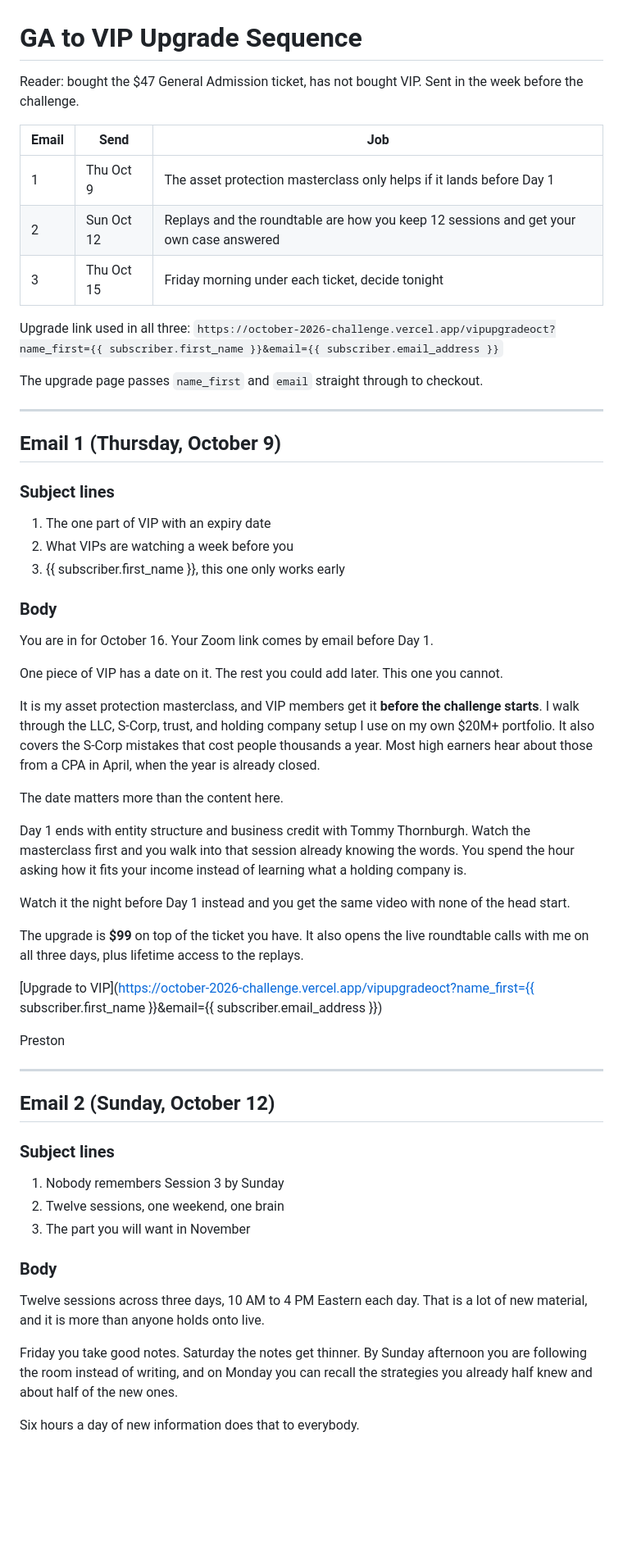
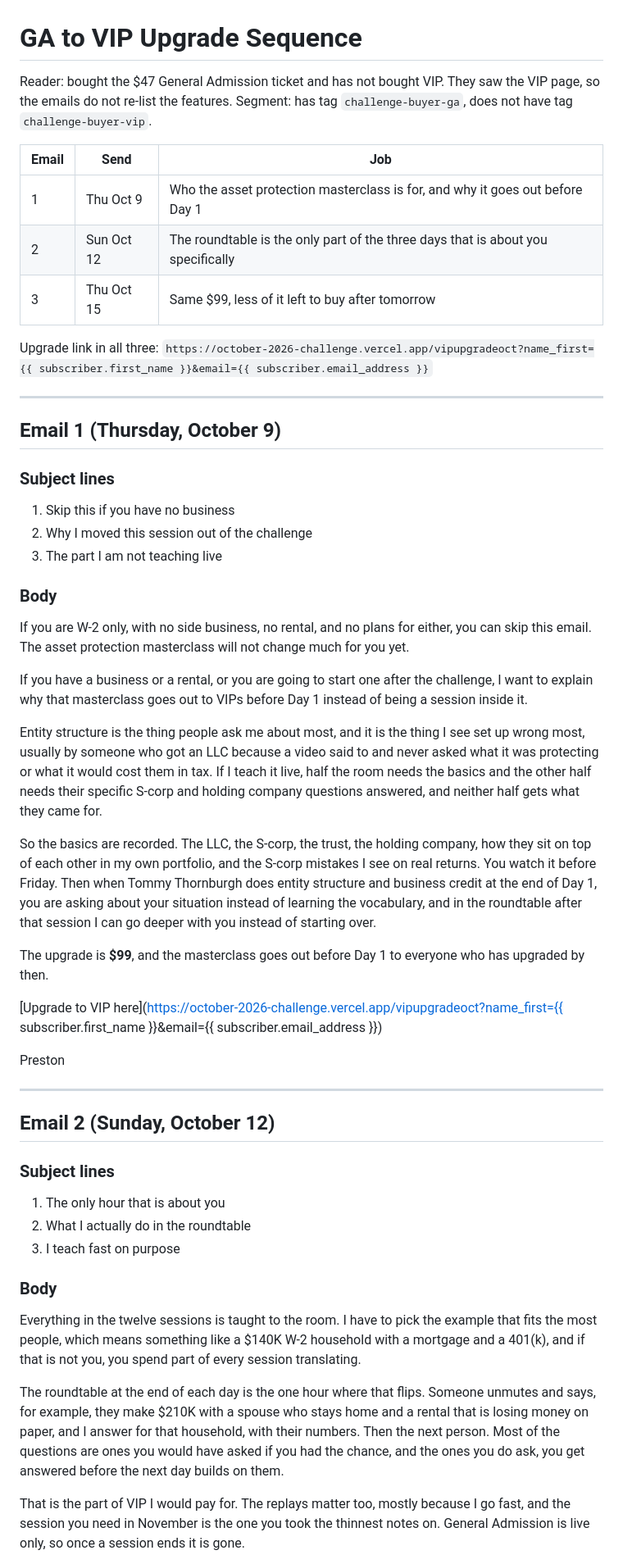
Before and after one commit to LEGACY-INVESTING-SHOW/october-2026-challenge, a Markdown page: emails/vip-upgrade-sequence.md, the part around one of its changes. Shown at 82% size. Rendered like a GitHub page; blank space fills up the shorter version.

```diff
--- a/emails/vip-upgrade-sequence.md
+++ b/emails/vip-upgrade-sequence.md
@@ -1,16 +1,15 @@
 # GA to VIP Upgrade Sequence
 
-Reader: bought the $47 General Admission ticket, has not bought VIP. Sent in the week before the challenge.
+Reader: bought the $47 General Admission ticket and has not bought VIP. They saw the VIP page, so the emails do not re-list the features. Segment: has tag `challenge-buyer-ga`, does not have tag `challenge-buyer-vip`.
 
 | Email | Send | Job |
 |---|---|---|
-| 1 | Thu Oct 9 | The asset protection masterclass only helps if it lands before Day 1 |
-| 2 | Sun Oct 12 | Replays and the roundtable are how you keep 12 sessions and get your own case answered |
-| 3 | Thu Oct 15 | Friday morning under each ticket, decide tonight |
+| 1 | Thu Oct 9 | Who the asset protection masterclass is for, and why it goes out before Day 1 |
+| 2 | Sun Oct 12 | The roundtable is the only part of the three days that is about you specifically |
+| 3 | Thu Oct 15 | Same $99, less of it left to buy after tomorrow |
 
-Upgrade link used in all three: `https://october-2026-challenge.vercel.app/vipupgradeoct?name_first={{ subscriber.first_name }}&email={{ subscriber.email_address }}`
-
-The upgrade page passes `name_first` and `email` straight through to checkout.
+Upgrade link in all three:
+`https://october-2026-challenge.vercel.app/vipupgradeoct?name_first={{ subscriber.first_name }}&email={{ subscriber.email_address }}`
 
 ---
 
@@ -18,27 +17,23 @@ The upgrade page passes `name_first` and `email` straight through to checkout.
 
 ### Subject lines
 
-1. The one part of VIP with an expiry date
-2. What VIPs are watching a week before you
-3. {{ subscriber.first_name }}, this one only works early
+1. Skip this if you have no business
+2. Why I moved this session out of the challenge
+3. The part I am not teaching live
 
 ### Body
 
-You are in for October 16. Your Zoom link comes by email before Day 1.
+If you are W-2 only, with no side business, no rental, and no plans for either, you can skip this email. The asset protection masterclass will not change much for you yet.
 
-One piece of VIP has a date on it. The rest you could add later. This one you cannot.
+If you have a business or a rental, or you are going to start one after the challenge, I want to explain why that masterclass goes out to VIPs before Day 1 instead of being a session inside it.
 
-It is my asset protection masterclass, and VIP members get it **before the challenge starts**. I walk through the LLC, S-Corp, trust, and holding company setup I use on my own $20M+ portfolio. It also covers the S-Corp mistakes that cost people thousands a year. Most high earners hear about those from a CPA in April, when the year is already closed.
+Entity structure is the thing people ask me about most, and it is the thing I see set up wrong most, usually by someone who got an LLC because a video said to and never asked what it was protecting or what it would cost them in tax. If I teach it live, half the room needs the basics and the other half needs their specific S-corp and holding company questions answered, and neither half gets what they came for.
 
-The date matters more than the content here.
+So the basics are recorded. The LLC, the S-corp, the trust, the holding company, how they sit on top of each other in my own portfolio, and the S-corp mistakes I see on real returns. You watch it before Friday. Then when Tommy Thornburgh does entity structure and business credit at the end of Day 1, you are asking about your situation instead of learning the vocabulary, and in the roundtable after that session I can go deeper with you instead of starting over.
 
-Day 1 ends with entity structure and business credit with Tommy Thornburgh. Watch the masterclass first and you walk into that session already knowing the words. You spend the hour asking how it fits your income instead of learning what a holding company is.
+The upgrade is **$99**, and the masterclass goes out before Day 1 to everyone who has upgraded by then.
 
-Watch it the night before Day 1 instead and you get the same video with none of the head start.
-
-The upgrade is **$99** on top of the ticket you have. It also opens the live roundtable calls with me on all three days, plus lifetime access to the replays.
-
-[Upgrade to VIP](https://october-2026-challenge.vercel.app/vipupgradeoct?name_first={{ subscriber.first_name }}&email={{ subscriber.email_address }})
+[Upgrade to VIP here](https://october-2026-challenge.vercel.app/vipupgradeoct?name_first={{ subscriber.first_name }}&email={{ subscriber.email_address }})
 
 Preston
 
@@ -48,15 +43,15 @@ Preston
 
 ### Subject lines
 
-1. Nobody remembers Session 3 by Sunday
-2. Twelve sessions, one weekend, one brain
-3. The part you will want in November
+1. The only hour that is about you
+2. What I actually do in the roundtable
+3. I teach fast on purpose
 
 ### Body
 
-Twelve sessions across three days, 10 AM to 4 PM Eastern each day. That is a lot of new material, and it is more than anyone holds onto live.
+Everything in the twelve sessions is taught to the room. I have to pick the example that fits the most people, which means something like a $140K W-2 household with a mortgage and a 401(k), and if that is not you, you spend part of every session translating.
 
-Friday you take good notes. Saturday the notes get thinner. By Sunday afternoon you are following the room instead of writing, and on Monday you can recall the strategies you already half knew and about half of the new ones.
+The roundtable at the end of each day is the one hour where that flips. Someone unmutes and says, for example, they make $210K with a spouse who stays home and a rental that is losing money on paper, and I answer for that household, with their numbers. Then the next person. Most of the questions are ones you would have asked if you had the chance, and the ones you do ask, you get answered before the next day builds on them.
 
-Six hours a day of new information does that to everybody.
+That is the part of VIP I would pay for. The replays matter too, mostly because I go fast, and the session you need in November is the one you took the thinnest notes on. General Admission is live only, so once a session ends it is gone.
 
```
Also changed, not shown: other parts of emails/vip-upgrade-sequence.md (+9 -21 lines), emails/abandoned-cart-sequence.md (+34 -50 lines).
